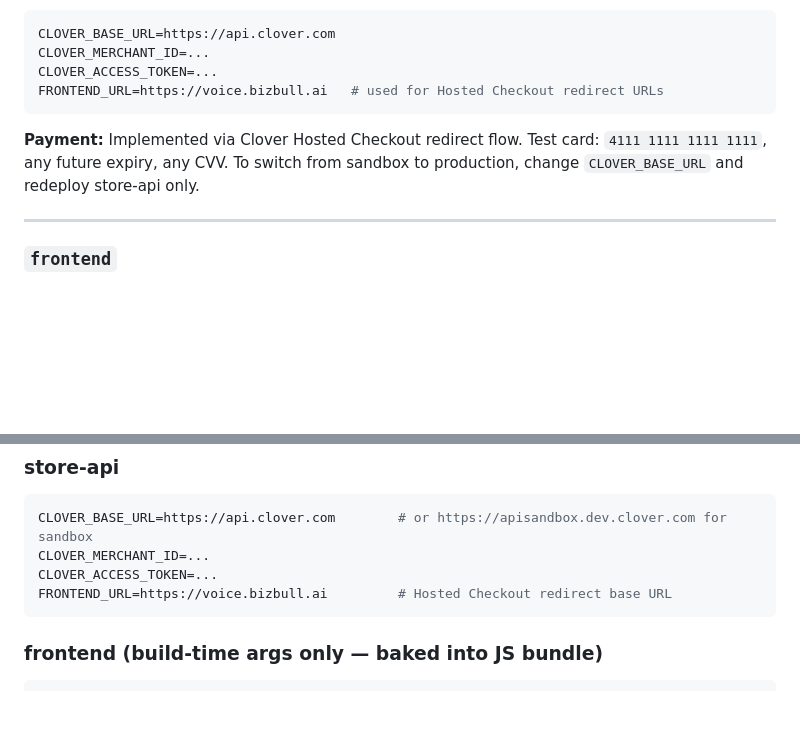
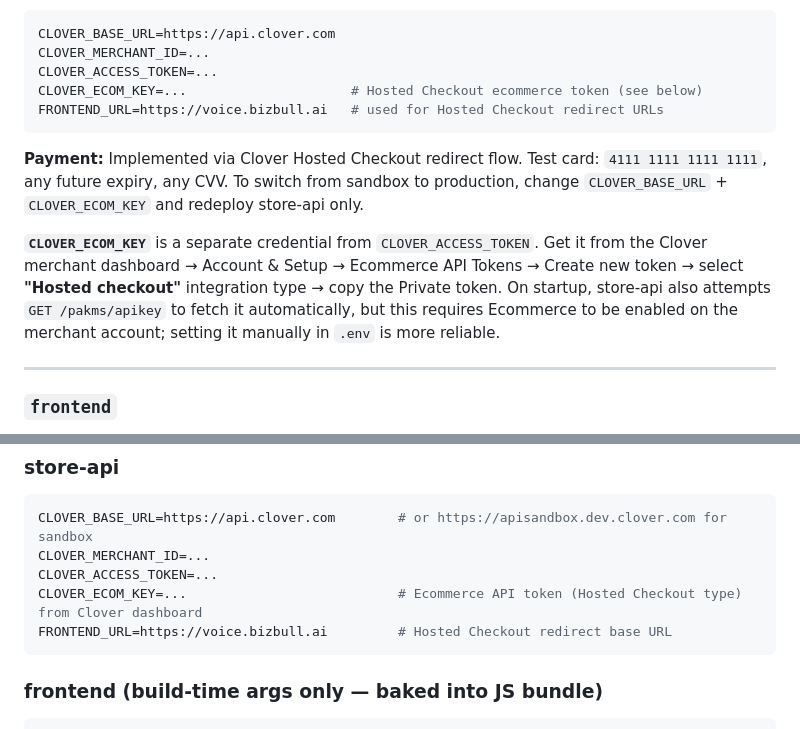
Before and after one commit to Shivek-cmd/Soniox, a Markdown page: docs/architecture.md, 2 parts joined by grey strips. Drawn GitHub-style; blank space fills up the shorter version.

Commit message:
docs: add CLOVER_ECOM_KEY — Hosted Checkout token setup instructions

````diff
--- a/docs/architecture.md
+++ b/docs/architecture.md
@@ -114,10 +114,13 @@ Key env vars:
 CLOVER_BASE_URL=https://api.clover.com
 CLOVER_MERCHANT_ID=...
 CLOVER_ACCESS_TOKEN=...
+CLOVER_ECOM_KEY=...                     # Hosted Checkout ecommerce token (see below)
 FRONTEND_URL=https://voice.bizbull.ai   # used for Hosted Checkout redirect URLs
 ```
 
-**Payment:** Implemented via Clover Hosted Checkout redirect flow. Test card: `4111 1111 1111 1111`, any future expiry, any CVV. To switch from sandbox to production, change `CLOVER_BASE_URL` and redeploy store-api only.
+**Payment:** Implemented via Clover Hosted Checkout redirect flow. Test card: `4111 1111 1111 1111`, any future expiry, any CVV. To switch from sandbox to production, change `CLOVER_BASE_URL` + `CLOVER_ECOM_KEY` and redeploy store-api only.
+
+**`CLOVER_ECOM_KEY`** is a separate credential from `CLOVER_ACCESS_TOKEN`. Get it from the Clover merchant dashboard → Account & Setup → Ecommerce API Tokens → Create new token → select **"Hosted checkout"** integration type → copy the Private token. On startup, store-api also attempts `GET /pakms/apikey` to fetch it automatically, but this requires Ecommerce to be enabled on the merchant account; setting it manually in `.env` is more reliable.
 
 ---
 
@@ -312,6 +315,7 @@ CLOVER_WEBHOOK_SECRET=...
 CLOVER_BASE_URL=https://api.clover.com        # or https://apisandbox.dev.clover.com for sandbox
 CLOVER_MERCHANT_ID=...
 CLOVER_ACCESS_TOKEN=...
+CLOVER_ECOM_KEY=...                           # Ecommerce API token (Hosted Checkout type) from Clover dashboard
 FRONTEND_URL=https://voice.bizbull.ai         # Hosted Checkout redirect base URL
 ```
 
````
Also changed, not shown: docs/store.md (+11 -1 lines).
